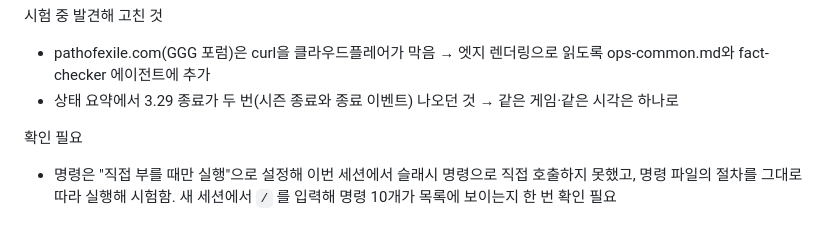
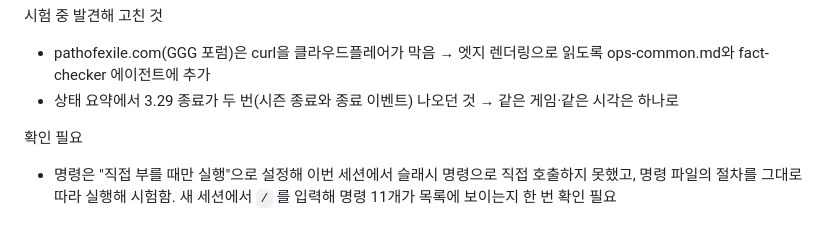
Before and after one commit to AirDropKR/pyeji, a Markdown page: docs/questions.md, the part around the change. Drawn GitHub-style.

Commit message:
docs: 명령 개수 표기 수정 (작업 8)
Co-Authored-By: Claude Opus 5.5 <noreply@anthropic.com>

```diff
--- a/docs/questions.md
+++ b/docs/questions.md
@@ -554,4 +554,4 @@
 - 상태 요약에서 3.29 종료가 두 번(시즌 종료와 종료 이벤트) 나오던 것 → 같은 게임·같은 시각은 하나로
 
 확인 필요
-- 명령은 "직접 부를 때만 실행"으로 설정해 이번 세션에서 슬래시 명령으로 직접 호출하지 못했고, 명령 파일의 절차를 그대로 따라 실행해 시험함. 새 세션에서 `/` 를 입력해 명령 10개가 목록에 보이는지 한 번 확인 필요
+- 명령은 "직접 부를 때만 실행"으로 설정해 이번 세션에서 슬래시 명령으로 직접 호출하지 못했고, 명령 파일의 절차를 그대로 따라 실행해 시험함. 새 세션에서 `/` 를 입력해 명령 11개가 목록에 보이는지 한 번 확인 필요
```
